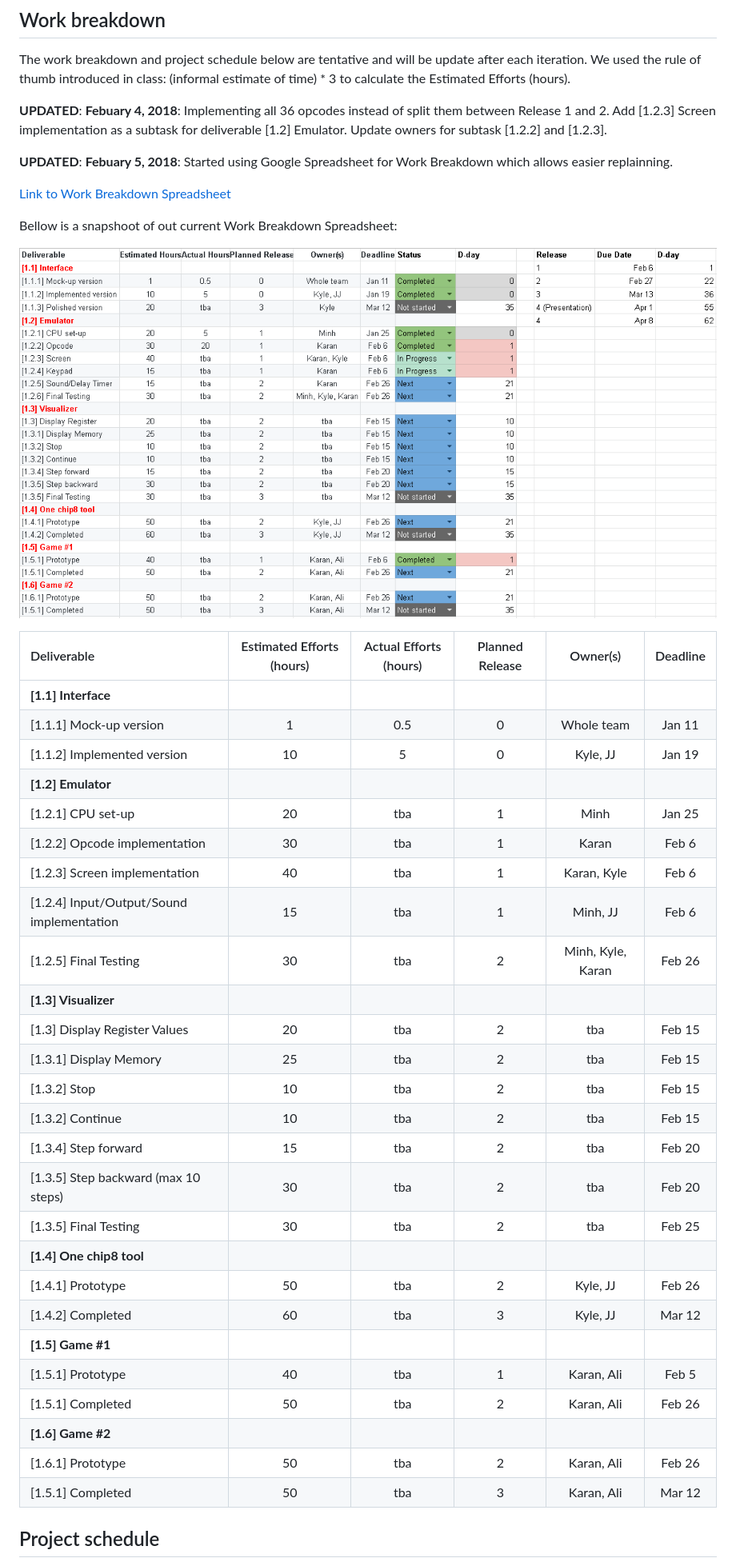
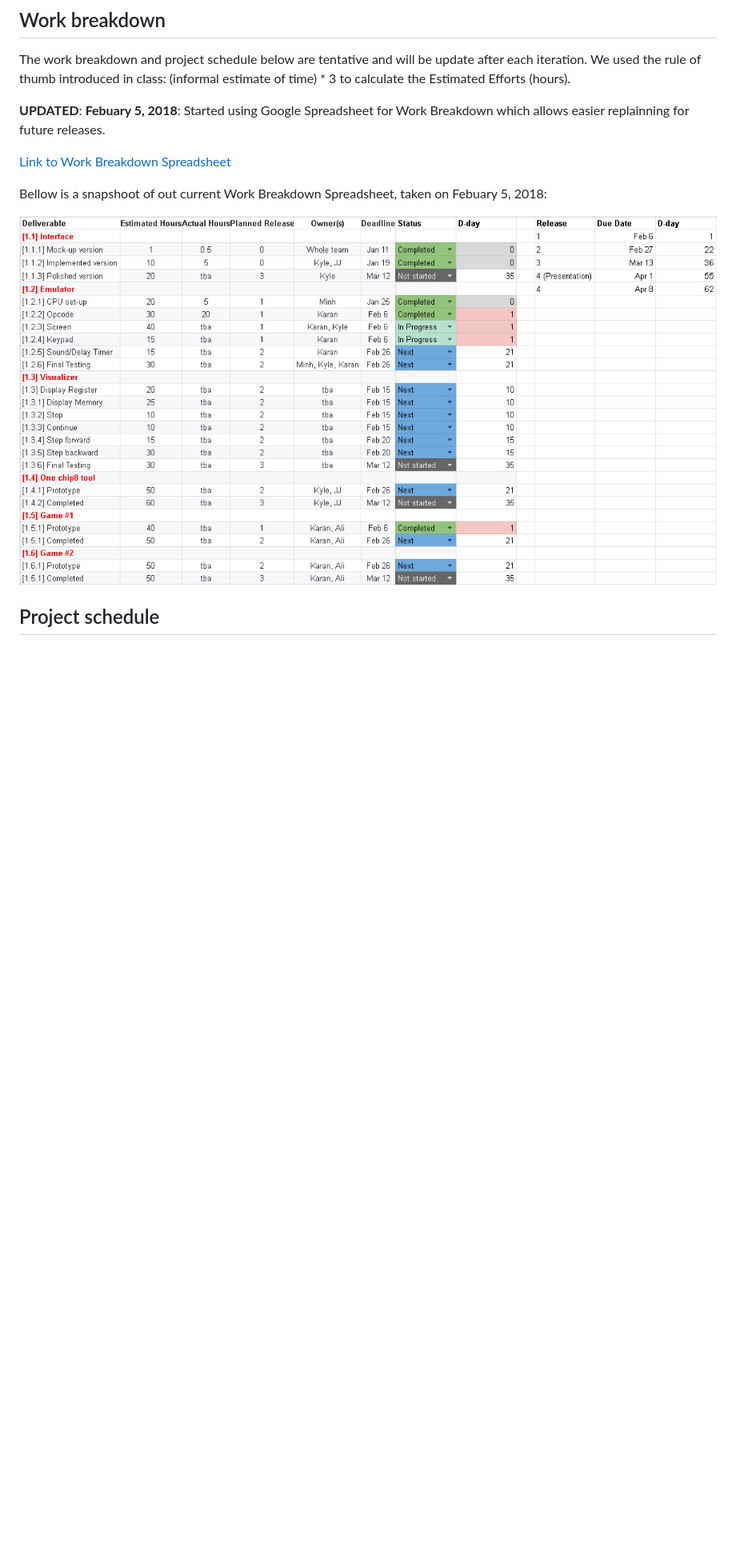
Before and after one commit to alidanapour/chip8_emulator, a Markdown page: Product_Document.md, the part around the change printed below. Shown: that part at 80% size. Rendered like a GitHub page; pictures changed too: WBS.PNG; blank space fills up the shorter version.

```diff
--- a/Product_Document.md
+++ b/Product_Document.md
@@ -92,44 +92,13 @@ NO-SHOW RULE: For pre-scheduled meetings (either in person or voice call), if a
 
 The work breakdown and project schedule below are tentative and will be update after each iteration. We used the rule of thumb introduced in class: (informal estimate of time) * 3 to calculate the Estimated Efforts (hours).
 
-**UPDATED**: **Febuary 4, 2018**: Implementing all 36 opcodes instead of split them between Release 1 and 2. Add [1.2.3] Screen implementation as a subtask for deliverable [1.2] Emulator. Update owners for subtask [1.2.2] and [1.2.3].
-
-**UPDATED**: **Febuary 5, 2018**: Started using Google Spreadsheet for Work Breakdown which allows easier replainning.
+**UPDATED**: **Febuary 5, 2018**: Started using Google Spreadsheet for Work Breakdown which allows easier replainning for future releases.
 
 [Link to Work Breakdown Spreadsheet](https://docs.google.com/spreadsheets/d/1HqADerMmskoAKjknKuDWZFQrG6OZgpwF0acj79XQYGA/edit?usp=sharing)
 
-Bellow is a snapshoot of out current Work Breakdown Spreadsheet:
+Bellow is a snapshoot of out current Work Breakdown Spreadsheet, taken on Febuary 5, 2018:
 
 ![WBS example](WBS.PNG)
 
-|   Deliverable	|   Estimated Efforts (hours)	|   Actual Efforts (hours)  | Planned Release |Owner(s)| Deadline|
-|:-	|:-:	|:-:	|:-:	|:-:	|:-:	|
-|**[1.1] Interface**|	|	|	|	|
-|[1.1.1] Mock-up version| 1 | 0.5  | 0	| Whole team	| Jan 11	|
-|[1.1.2] Implemented version|10  | 5 	|0	| Kyle, JJ	|Jan 19	|
-|**[1.2] Emulator**|    |	|	|  |
-|[1.2.1] CPU set-up| 20 	|tba	| 1	| Minh | Jan 25 |
-|[1.2.2] Opcode implementation| 30 	|tba	| 1	|Karan | Feb 6  |
-|[1.2.3] Screen implementation| 40 	|tba	| 1	|Karan, Kyle | Feb 6  |
-|[1.2.4] Input/Output/Sound implementation| 15	| tba	|1	| Minh, JJ | Feb 6 |
-|[1.2.5] Final Testing| 30	| tba|2	|Minh, Kyle, Karan| Feb 26 |
-|**[1.3] Visualizer**|	|	|	|
-|[1.3] Display Register Values|20	|tba	|2	|tba | Feb 15 |
-|[1.3.1] Display Memory| 25	|tba|2|tba | Feb 15 |
-|[1.3.2] Stop|10|tba|2|tba | Feb 15 |
-|[1.3.2] Continue|10|tba|2|tba | Feb 15 |
-|[1.3.4] Step forward|15|tba|2|tba | Feb 20 |
-|[1.3.5] Step backward (max 10 steps)|30 |tba|2|tba | Feb 20 |
-|[1.3.5] Final Testing|30 |tba|2| tba | Feb 25 |
-|**[1.4] One chip8 tool**| 	|	|	|
-|[1.4.1] Prototype| 50 	|tba	|2	| Kyle, JJ | Feb 26
-|[1.4.2] Completed| 60 	|tba	|3	| Kyle, JJ | Mar 12
-|**[1.5] Game #1**| 	|	|	|
-|[1.5.1] Prototype| 40 	|tba	|1	| Karan, Ali | Feb 5
-|[1.5.1] Completed| 50 	|tba	|2	| Karan, Ali | Feb 26
-|**[1.6] Game #2**| 	|	|	|
-|[1.6.1] Prototype| 50 	|tba	|2	| Karan, Ali | Feb 26
-|[1.5.1] Completed| 50 	|tba	|3	| Karan, Ali | Mar 12
-
 ## Project schedule
 
```
Also changed, not shown: other parts of Product_Document.md (+2 -4 lines).
